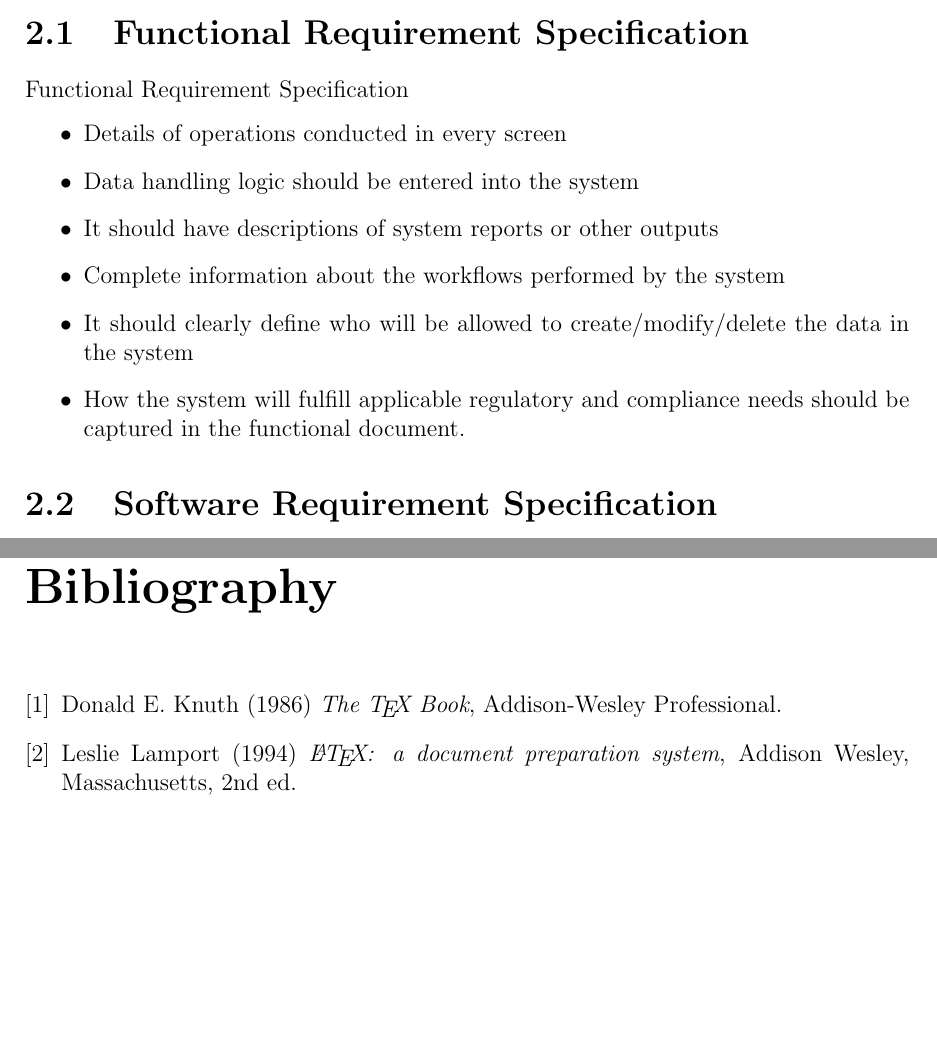
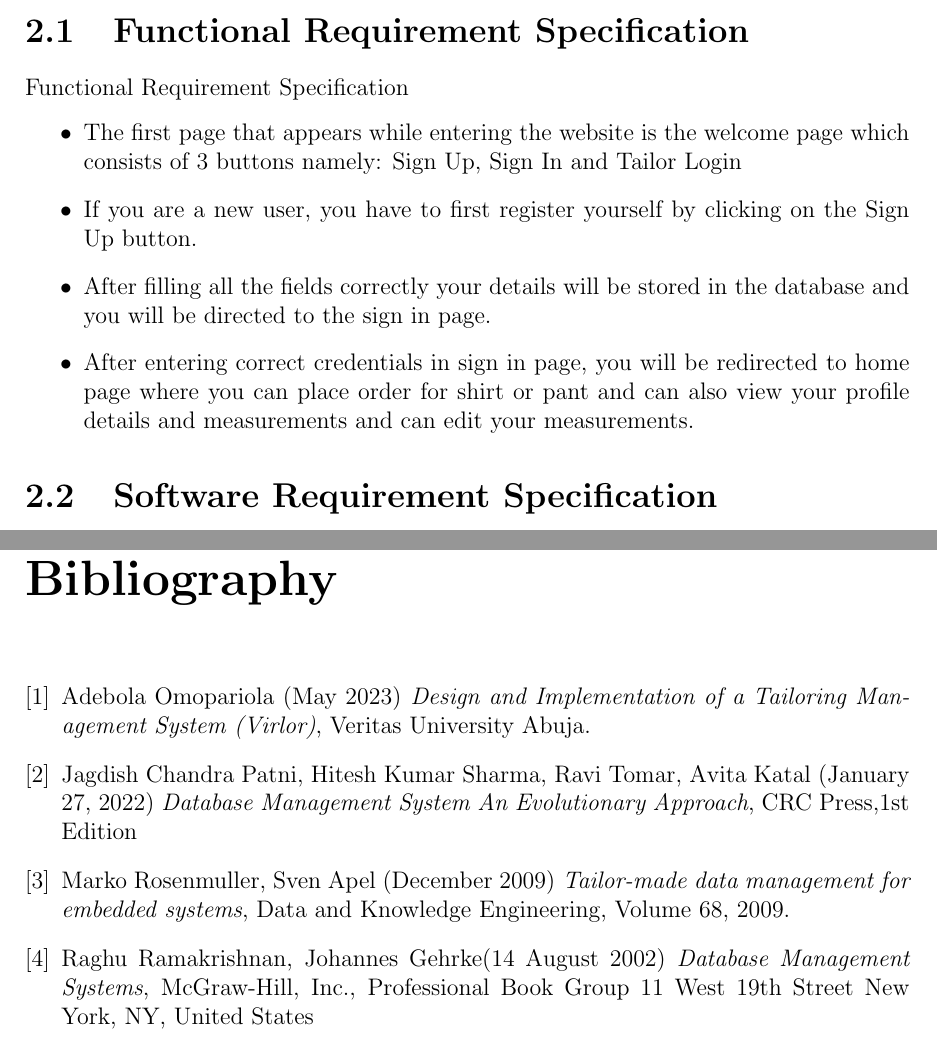
Before and after one commit to AkahayKumarS/DBMS_Project_Report, a LaTeX document (main.tex): two parts of pages 10 and 18 of 18 before the commit and two parts of pages 10 and 17 of 17 after it, joined at a grey line, cut so that both start at the same text, the shorter picture padded with empty space. Compiled offline with pdfLaTeX.

Commit message:
Bibliography added

```diff
--- a/main.tex
+++ b/main.tex
@@ -233,12 +251,10 @@ To create a database that can store client’s data like client name, phone numb
 \section{Functional Requirement Specification}
 Functional  Requirement Specification
 \begin{itemize}
-\item Details of operations conducted in every screen
-\item Data handling logic should be entered into the system
-\item It should have descriptions of system reports or other outputs
-\item Complete information about the workflows performed by the system
-\item It should clearly define who will be allowed to create/modify/delete the data in the system
-\item How the system will fulfill applicable regulatory and compliance needs should be captured in the functional document.
+\item The first page that appears while entering the website is the welcome page which consists of 3 buttons namely: Sign Up, Sign In and Tailor Login
+\item If you are a new user, you have to first register yourself by clicking on the Sign Up button.
+\item After filling all the fields correctly your details will be stored in the database and you will be directed to the sign in page.
+\item After entering correct credentials in sign in page, you will be redirected to home page where you can place order for shirt or pant and can also view your profile details and measurements and can edit your measurements.
 \end{itemize}
 \section{Software Requirement Specification}
 Software Requirement Specification
@@ -478,11 +494,17 @@ Figure:\ref{fig:Shirt_and_Pant.jpeg} shows the screenshot of shirt and pant deta
 \begin{thebibliography}{7}
 \addcontentsline{toc}{chapter}{References}
 \bibitem{texbook}
-Donald E. Knuth (1986) \emph{The \TeX{} Book}, Addison-Wesley Professional.
+Adebola Omopariola (May 2023)\emph{ Design and Implementation of a Tailoring Management System (Virlor)}, Veritas University Abuja.
 
-\bibitem{lamport94}
-Leslie Lamport (1994) \emph{\LaTeX: a document preparation system}, Addison
-Wesley, Massachusetts, 2nd ed.
+\bibitem{textbook}
+ Jagdish Chandra Patni, Hitesh Kumar Sharma, Ravi Tomar, Avita Katal (January 27, 2022) \emph{Database Management System
+An Evolutionary Approach}, CRC Press,1st Edition
+
+\bibitem{texbook}
+Marko Rosenmuller, Sven Apel (December 2009)\emph{ Tailor-made data management for embedded systems}, Data and Knowledge Engineering, Volume 68, 2009.
+
+\bibitem{texbook}
+ Raghu Ramakrishnan, Johannes Gehrke(14 August 2002)\emph{ Database Management Systems}, McGraw-Hill, Inc., Professional Book Group 11 West 19th Street New York, NY, United States
 \end{thebibliography}
 
 
```
Also changed, not shown: main.tex (54 more changed lines).
